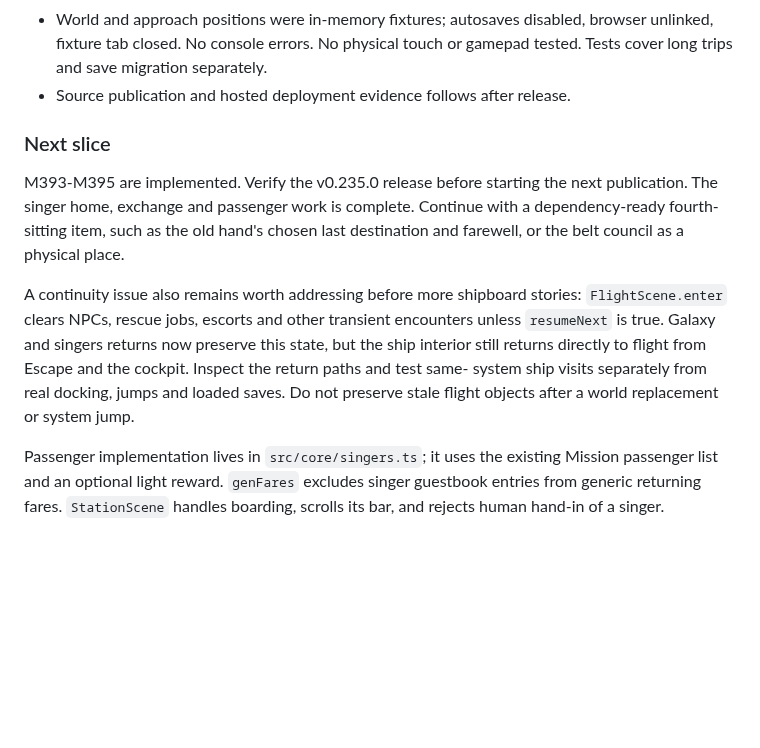
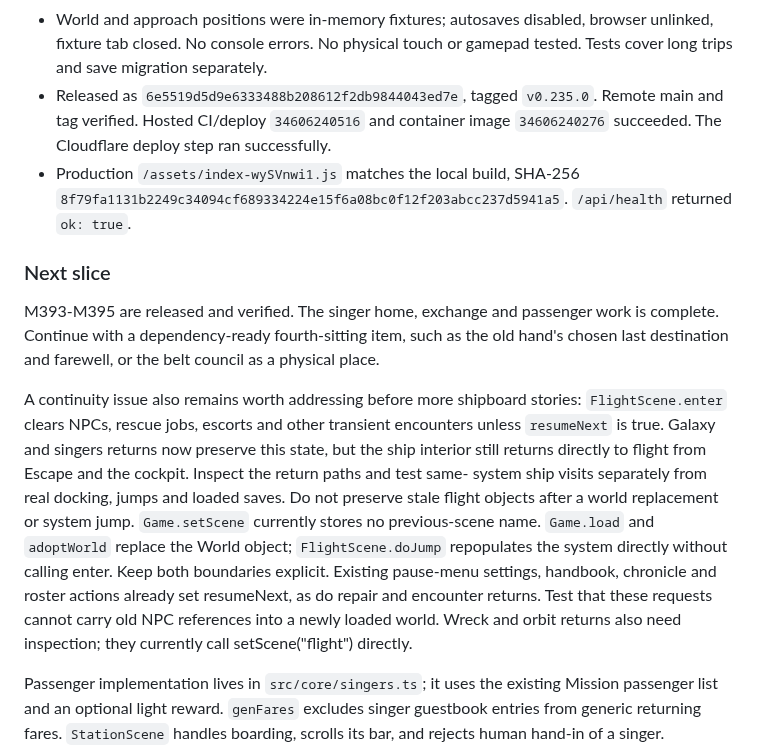
Before and after one commit to AES256Afro/FarSpace, a Markdown page: docs/WORKLOG-2026-09-11.md, the part around one of its changes. GitHub-like rendering; blank space fills up the shorter version.

Commit message:
Record verified homeward passenger release and next continuity work

```diff
--- a/docs/WORKLOG-2026-09-11.md
+++ b/docs/WORKLOG-2026-09-11.md
@@ -129,12 +129,17 @@ claims remain in the handoff; they are not fresh verification for this window.
 - World and approach positions were in-memory fixtures; autosaves disabled,
   browser unlinked, fixture tab closed. No console errors. No physical touch
   or gamepad tested. Tests cover long trips and save migration separately.
-- Source publication and hosted deployment evidence follows after release.
+- Released as `6e5519d5d9e6333488b208612f2db9844043ed7e`, tagged `v0.235.0`.
+  Remote main and tag verified. Hosted CI/deploy `34606240516` and container
+  image `34606240276` succeeded. The Cloudflare deploy step ran successfully.
+- Production `/assets/index-wySVnwi1.js` matches the local build, SHA-256
+  `8f79fa1131b2249c34094cf689334224e15f6a08bc0f12f203abcc237d5941a5`.
+  `/api/health` returned `ok: true`.
 
 ### Next slice
 
-M393-M395 are implemented. Verify the v0.235.0 release before starting the
-next publication. The singer home, exchange and passenger work is complete.
+M393-M395 are released and verified. The singer home, exchange and
+passenger work is complete.
 Continue with a dependency-ready fourth-sitting item, such as the old hand's
 chosen last destination and farewell, or the belt council as a physical place.
 
@@ -145,6 +150,13 @@ now preserve this state, but the ship interior still returns directly to
 flight from Escape and the cockpit. Inspect the return paths and test same-
 system ship visits separately from real docking, jumps and loaded saves.
 Do not preserve stale flight objects after a world replacement or system jump.
+`Game.setScene` currently stores no previous-scene name. `Game.load` and
+`adoptWorld` replace the World object; `FlightScene.doJump` repopulates the
+system directly without calling enter. Keep both boundaries explicit.
+Existing pause-menu settings, handbook, chronicle and roster actions already
+set resumeNext, as do repair and encounter returns. Test that these requests
+cannot carry old NPC references into a newly loaded world. Wreck and orbit
+returns also need inspection; they currently call setScene("flight") directly.
 
 Passenger implementation lives in `src/core/singers.ts`; it uses the existing
 Mission passenger list and an optional light reward. `genFares` excludes
```
Also changed, not shown: other parts of docs/WORKLOG-2026-09-11.md (+2 -2 lines).
